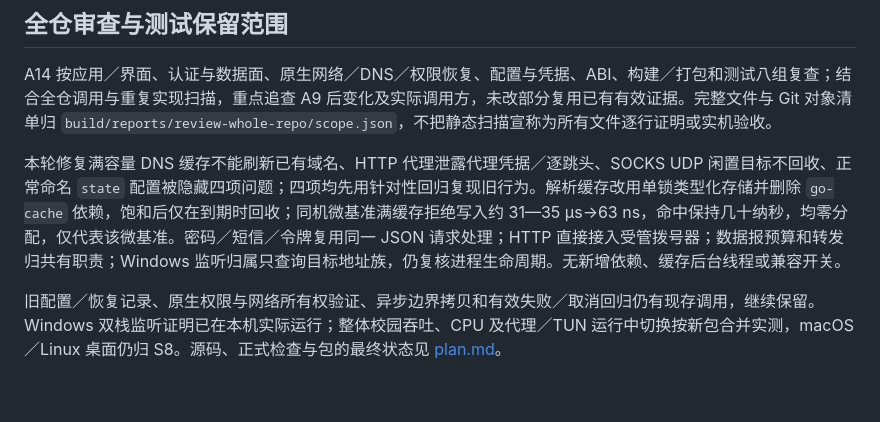
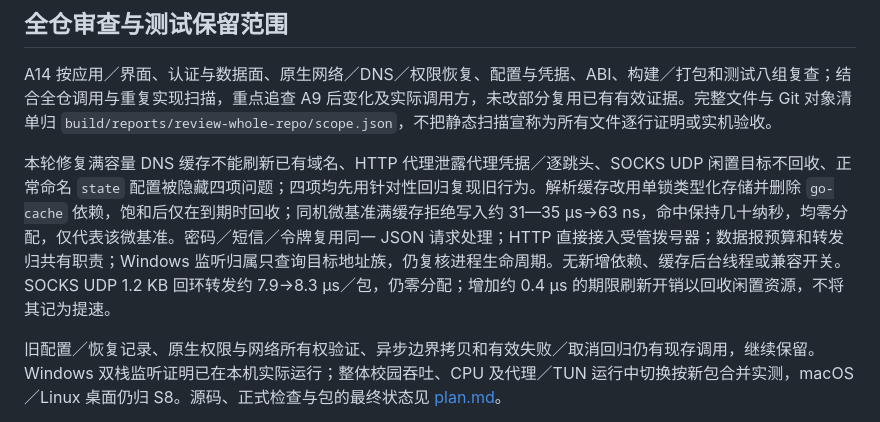
Before and after one commit to wtalioy/JustConnect, a Markdown page: docs/DEVELOPMENT.md, the part around the change. GitHub-like rendering; blank space fills up the shorter version.

```diff
--- a/docs/DEVELOPMENT.md
+++ b/docs/DEVELOPMENT.md
@@ -227,7 +227,7 @@ SOCKS UDP 的稳定转发使用原生 `AddrPort` 读写，并以已验证的原
 
 A14 按应用／界面、认证与数据面、原生网络／DNS／权限恢复、配置与凭据、ABI、构建／打包和测试八组复查；结合全仓调用与重复实现扫描，重点追查 A9 后变化及实际调用方，未改部分复用已有有效证据。完整文件与 Git 对象清单归 `build/reports/review-whole-repo/scope.json`，不把静态扫描宣称为所有文件逐行证明或实机验收。
 
-本轮修复满容量 DNS 缓存不能刷新已有域名、HTTP 代理泄露代理凭据／逐跳头、SOCKS UDP 闲置目标不回收、正常命名 `state` 配置被隐藏四项问题；四项均先用针对性回归复现旧行为。解析缓存改用单锁类型化存储并删除 `go-cache` 依赖，饱和后仅在到期时回收；同机微基准满缓存拒绝写入约 31—35 µs→63 ns，命中保持几十纳秒，均零分配，仅代表该微基准。密码／短信／令牌复用同一 JSON 请求处理；HTTP 直接接入受管拨号器；数据报预算和转发归共有职责；Windows 监听归属只查询目标地址族，仍复核进程生命周期。无新增依赖、缓存后台线程或兼容开关。
+本轮修复满容量 DNS 缓存不能刷新已有域名、HTTP 代理泄露代理凭据／逐跳头、SOCKS UDP 闲置目标不回收、正常命名 `state` 配置被隐藏四项问题；四项均先用针对性回归复现旧行为。解析缓存改用单锁类型化存储并删除 `go-cache` 依赖，饱和后仅在到期时回收；同机微基准满缓存拒绝写入约 31—35 µs→63 ns，命中保持几十纳秒，均零分配，仅代表该微基准。密码／短信／令牌复用同一 JSON 请求处理；HTTP 直接接入受管拨号器；数据报预算和转发归共有职责；Windows 监听归属只查询目标地址族，仍复核进程生命周期。无新增依赖、缓存后台线程或兼容开关。 SOCKS UDP 1.2 KB 回环转发约 7.9→8.3 µs／包，仍零分配；增加约 0.4 µs 的期限刷新开销以回收闲置资源，不将其记为提速。
 
 旧配置／恢复记录、原生权限与网络所有权验证、异步边界拷贝和有效失败／取消回归仍有现存调用，继续保留。Windows 双栈监听证明已在本机实际运行；整体校园吞吐、CPU 及代理／TUN 运行中切换按新包合并实测，macOS／Linux 桌面仍归 S8。源码、正式检查与包的最终状态见 [plan.md](../plan.md#当前验收基线)。
 
```
Also changed, not shown: plan.md (+7 -7 lines).
